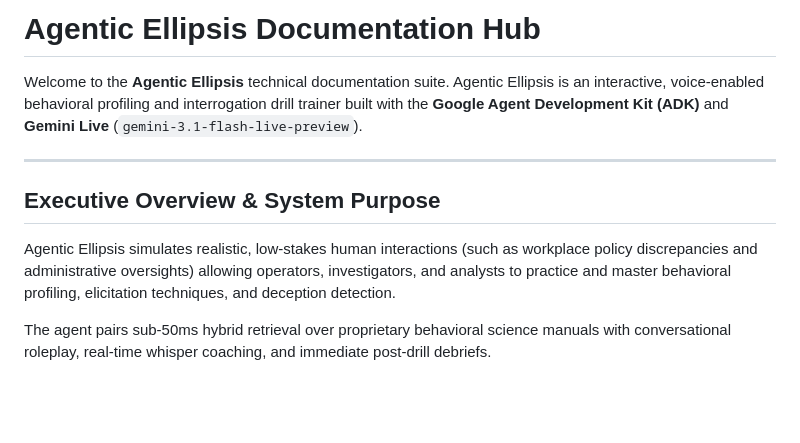
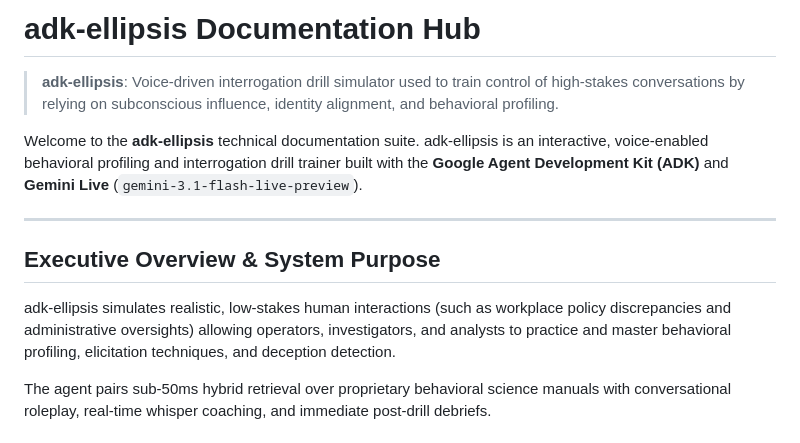
Before and after one commit to ncouture/agentic-ellipsis, a Markdown page: docs/index.md, the part around the change. Drawn GitHub-style; blank space fills up the shorter version.

Commit message:
fix(conductor): Apply review suggestions for track 'Comprehensive Documentation Suite'

```diff
--- a/docs/index.md
+++ b/docs/index.md
@@ -1,12 +1,14 @@
-# Agentic Ellipsis Documentation Hub
+# adk-ellipsis Documentation Hub
 
-Welcome to the **Agentic Ellipsis** technical documentation suite. Agentic Ellipsis is an interactive, voice-enabled behavioral profiling and interrogation drill trainer built with the **Google Agent Development Kit (ADK)** and **Gemini Live** (`gemini-3.1-flash-live-preview`).
+> **adk-ellipsis**: Voice-driven interrogation drill simulator used to train control of high-stakes conversations by relying on subconscious influence, identity alignment, and behavioral profiling.
+
+Welcome to the **adk-ellipsis** technical documentation suite. adk-ellipsis is an interactive, voice-enabled behavioral profiling and interrogation drill trainer built with the **Google Agent Development Kit (ADK)** and **Gemini Live** (`gemini-3.1-flash-live-preview`).
 
 ---
 
 ## Executive Overview & System Purpose
 
-Agentic Ellipsis simulates realistic, low-stakes human interactions (such as workplace policy discrepancies and administrative oversights) allowing operators, investigators, and analysts to practice and master behavioral profiling, elicitation techniques, and deception detection.
+adk-ellipsis simulates realistic, low-stakes human interactions (such as workplace policy discrepancies and administrative oversights) allowing operators, investigators, and analysts to practice and master behavioral profiling, elicitation techniques, and deception detection.
 
 The agent pairs sub-50ms hybrid retrieval over proprietary behavioral science manuals with conversational roleplay, real-time whisper coaching, and immediate post-drill debriefs.
 
```
Also changed, not shown: README.md (added, +87 -0 lines).
